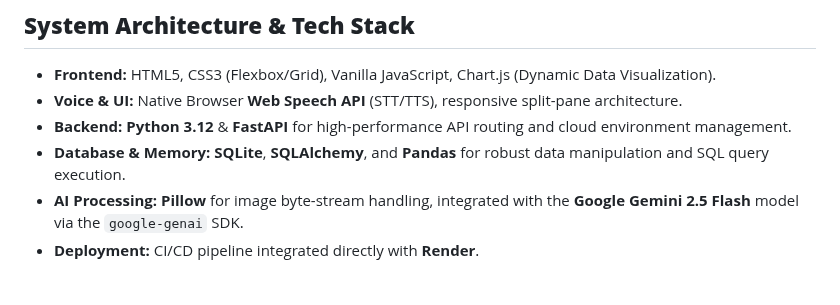
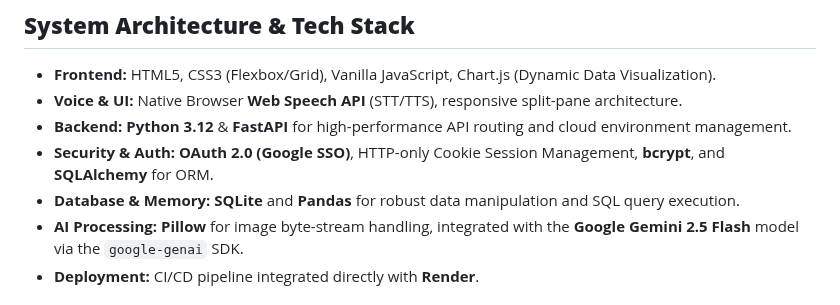
Before and after one commit to mananp-2730/AI-VA, a Markdown page: README.md, the part around the change. Rendered like a GitHub page.

Commit message:
Update tech stack in README with security details
Added security and authentication details to the tech stack.

```diff
--- a/README.md
+++ b/README.md
@@ -63,7 +63,8 @@ Building AI-VA required balancing technical complexity with a frictionless user
 * **Frontend:** HTML5, CSS3 (Flexbox/Grid), Vanilla JavaScript, Chart.js (Dynamic Data Visualization).
 * **Voice & UI:** Native Browser **Web Speech API** (STT/TTS), responsive split-pane architecture.
 * **Backend:** **Python 3.12** & **FastAPI** for high-performance API routing and cloud environment management.
-* **Database & Memory:** **SQLite**, **SQLAlchemy**, and **Pandas** for robust data manipulation and SQL query execution.
+* **Security & Auth:** **OAuth 2.0 (Google SSO)**, HTTP-only Cookie Session Management, **bcrypt**, and **SQLAlchemy** for ORM.
+* **Database & Memory:** **SQLite** and **Pandas** for robust data manipulation and SQL query execution.
 * **AI Processing:** **Pillow** for image byte-stream handling, integrated with the **Google Gemini 2.5 Flash** model via the `google-genai` SDK.
 * **Deployment:** CI/CD pipeline integrated directly with **Render**.
 
```
